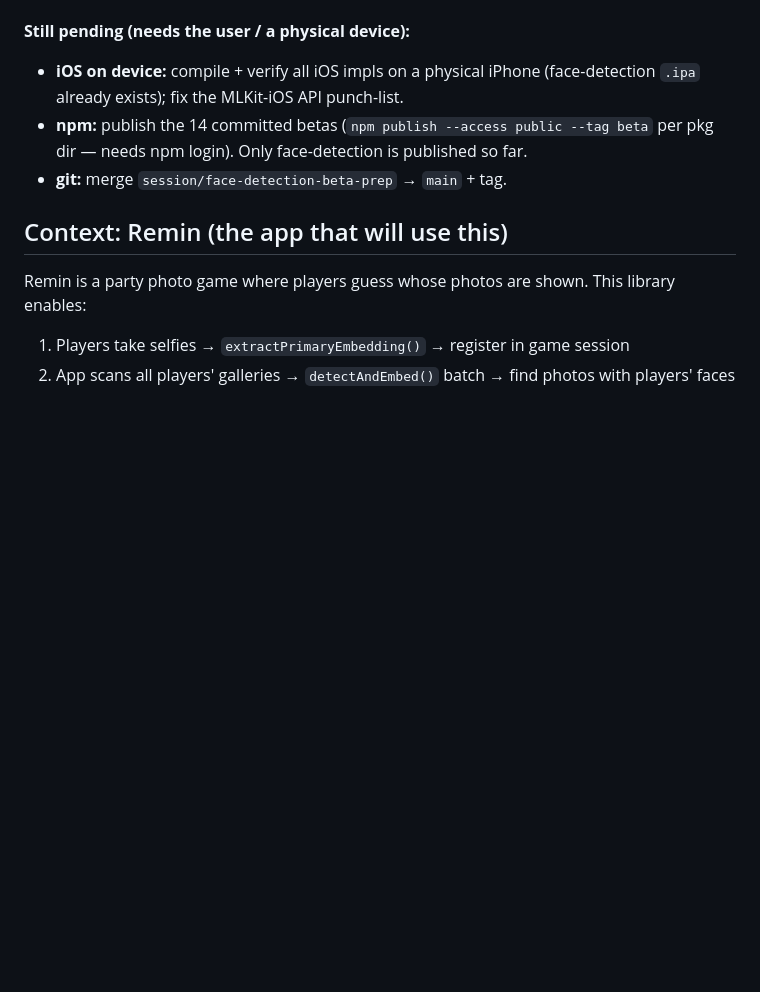
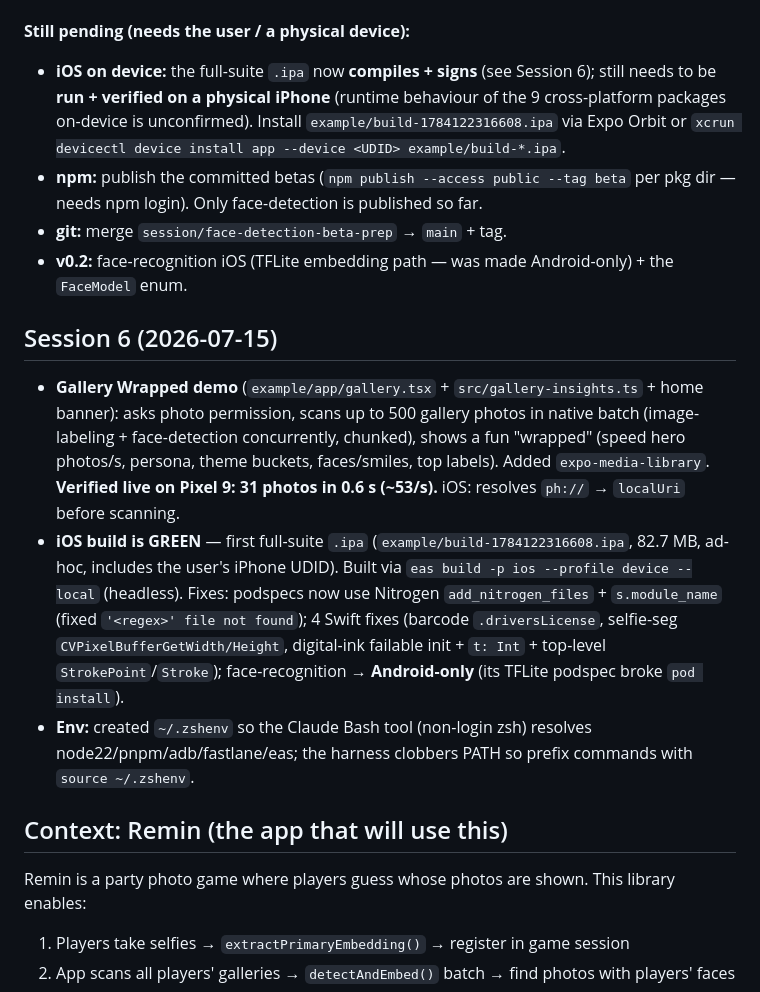
Before and after one commit to pologonzalo/react-native-nitro-mlkit, a Markdown page: HANDOFF.md, the part around the change. Drawn GitHub-style; blank space fills up the shorter version.

Commit message:
docs: HANDOFF session 6 — Gallery Wrapped + green iOS build
Co-Authored-By: Claude Opus 4.8 (1M context) <noreply@anthropic.com>

```diff
--- a/HANDOFF.md
+++ b/HANDOFF.md
@@ -249,11 +249,35 @@ WITHOUT `| tail` (it buffers); stale Gradle daemons with a node-less PATH →
 `./gradlew --stop` then rebuild with Node 22.
 
 **Still pending (needs the user / a physical device):**
-- **iOS on device:** compile + verify all iOS impls on a physical iPhone
-  (face-detection `.ipa` already exists); fix the MLKit-iOS API punch-list.
-- **npm:** publish the 14 committed betas (`npm publish --access public --tag beta`
+- **iOS on device:** the full-suite `.ipa` now **compiles + signs** (see Session 6);
+  still needs to be **run + verified on a physical iPhone** (runtime behaviour of the
+  9 cross-platform packages on-device is unconfirmed). Install
+  `example/build-1784122316608.ipa` via Expo Orbit or
+  `xcrun devicectl device install app --device <UDID> example/build-*.ipa`.
+- **npm:** publish the committed betas (`npm publish --access public --tag beta`
   per pkg dir — needs npm login). Only face-detection is published so far.
 - **git:** merge `session/face-detection-beta-prep` → `main` + tag.
+- **v0.2:** face-recognition iOS (TFLite embedding path — was made Android-only) +
+  the `FaceModel` enum.
+
+## Session 6 (2026-07-15)
+
+- **Gallery Wrapped demo** (`example/app/gallery.tsx` + `src/gallery-insights.ts` +
+  home banner): asks photo permission, scans up to 500 gallery photos in native
+  batch (image-labeling + face-detection concurrently, chunked), shows a fun
+  "wrapped" (speed hero photos/s, persona, theme buckets, faces/smiles, top labels).
+  Added `expo-media-library`. **Verified live on Pixel 9: 31 photos in 0.6 s (~53/s).**
+  iOS: resolves `ph://` → `localUri` before scanning.
+- **iOS build is GREEN** — first full-suite `.ipa` (`example/build-1784122316608.ipa`,
+  82.7 MB, ad-hoc, includes the user's iPhone UDID). Built via
+  `eas build -p ios --profile device --local` (headless). Fixes: podspecs now use
+  Nitrogen `add_nitrogen_files` + `s.module_name` (fixed `'<regex>' file not found`);
+  4 Swift fixes (barcode `.driversLicense`, selfie-seg `CVPixelBufferGetWidth/Height`,
+  digital-ink failable init + `t: Int` + top-level `StrokePoint`/`Stroke`);
+  face-recognition → **Android-only** (its TFLite podspec broke `pod install`).
+- **Env:** created `~/.zshenv` so the Claude Bash tool (non-login zsh) resolves
+  node22/pnpm/adb/fastlane/eas; the harness clobbers PATH so prefix commands with
+  `source ~/.zshenv`.
 
 ## Context: Remin (the app that will use this)
 
```
